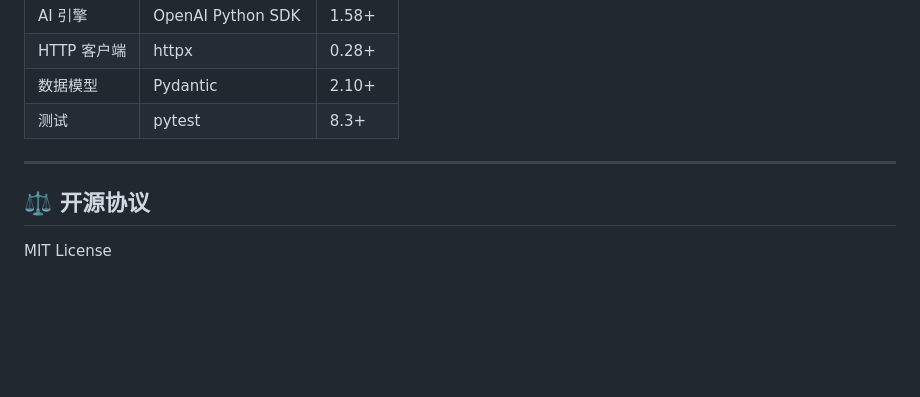
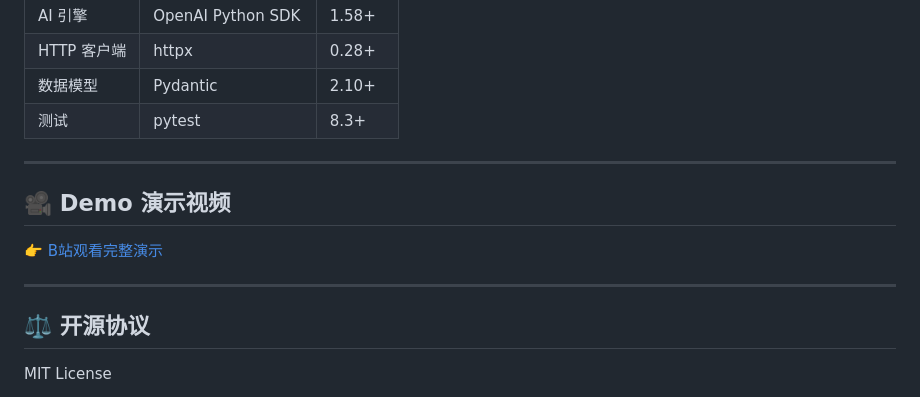
Before and after one commit to 2792012115/ai-pr-reviewer, a Markdown page: README.md, the part around the change. GitHub-like rendering; blank space fills up the shorter version.

Commit message:
docs: 添加 Demo 演示视频链接
功能描述：
- 在 README 中添加 B站 Demo 视频链接

实现思路：
- 视频完整展示输入 PR URL → AI 评审 → 报告查阅全流程

测试方式：
- 点击链接确认视频可播放

```diff
--- a/README.md
+++ b/README.md
@@ -206,6 +206,12 @@ pytest tests/ -v
 
 ---
 
+## 🎥 Demo 演示视频
+
+👉 [B站观看完整演示](https://www.bilibili.com/video/BV1imVh6UEgf/)
+
+---
+
 ## ⚖️ 开源协议
 
 MIT License
```
